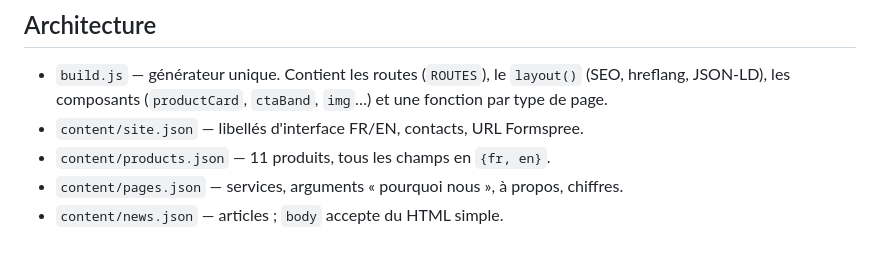
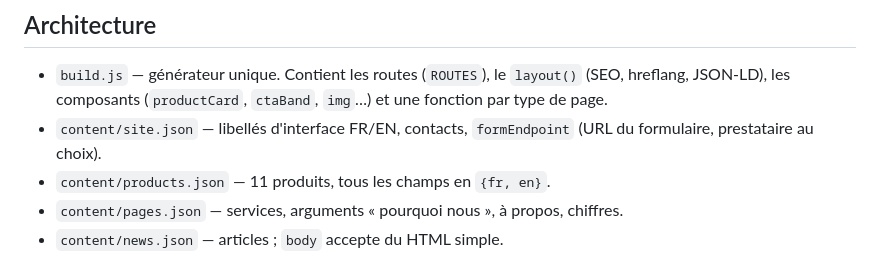
Before and after one commit to SUNIKAi/SUNIKAi.github.io, a Markdown page: CLAUDE.md, the part around the change. GitHub-like rendering.

Commit message:
Doc : dernière mention de Formspree remplacée par formEndpoint
Co-Authored-By: Claude Opus 5 <noreply@anthropic.com>

```diff
--- a/CLAUDE.md
+++ b/CLAUDE.md
@@ -43,7 +43,8 @@ node tools/make-catalogue.js     # catalogues PDF FR + EN (via Chrome headless)
 - `build.js` — générateur unique. Contient les routes (`ROUTES`), le `layout()`
   (SEO, hreflang, JSON-LD), les composants (`productCard`, `ctaBand`, `img`…) et
   une fonction par type de page.
-- `content/site.json` — libellés d'interface FR/EN, contacts, URL Formspree.
+- `content/site.json` — libellés d'interface FR/EN, contacts, `formEndpoint`
+  (URL du formulaire, prestataire au choix).
 - `content/products.json` — 11 produits, tous les champs en `{fr, en}`.
 - `content/pages.json` — services, arguments « pourquoi nous », à propos, chiffres.
 - `content/news.json` — articles ; `body` accepte du HTML simple.
```
